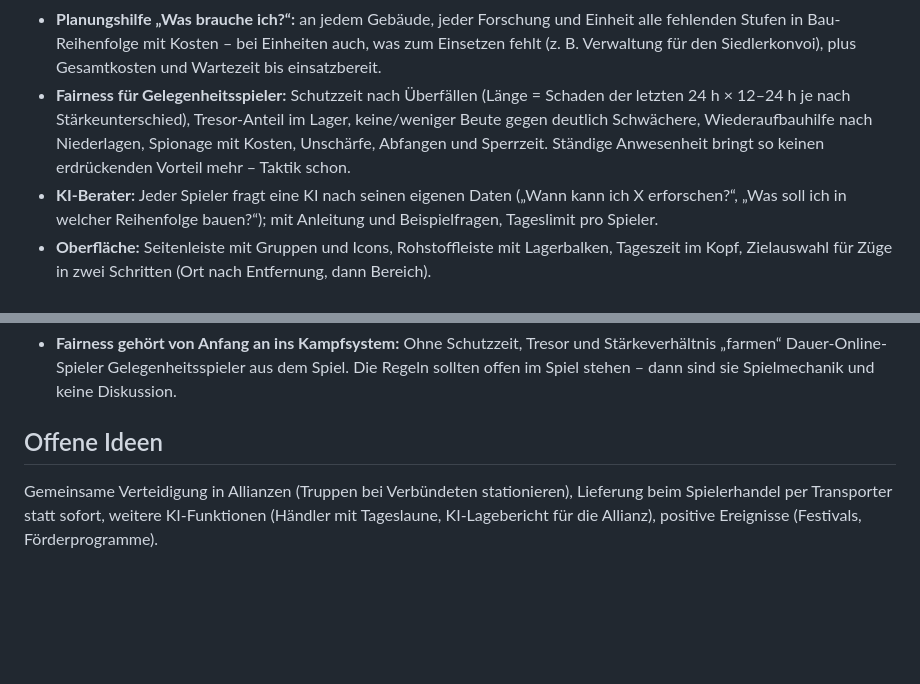
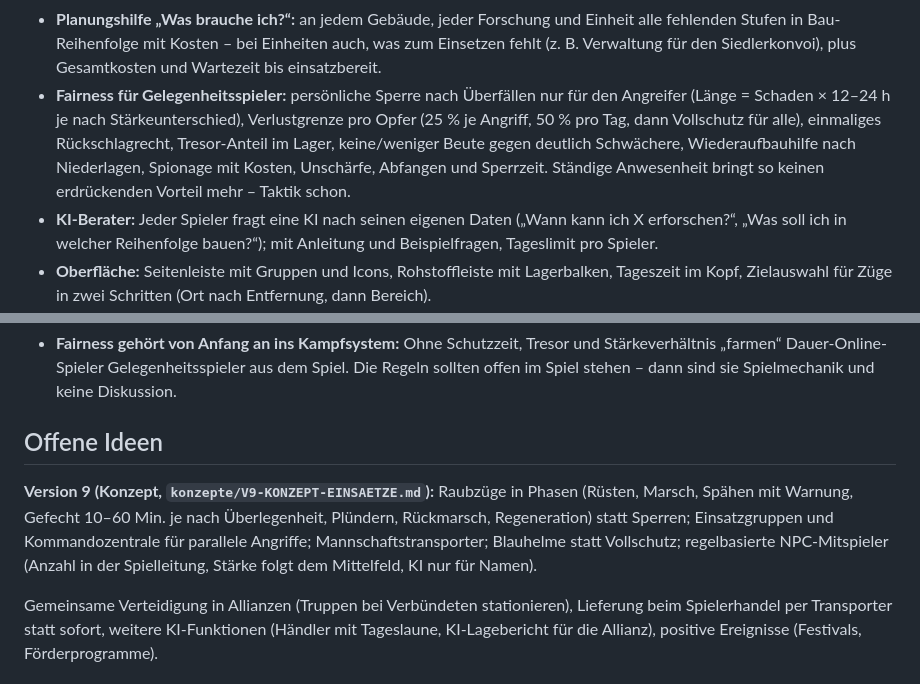
Before and after one commit to quartek77/Herbinum, a Markdown page: herbinum/PROJEKTVORLAGE.md, 2 parts joined by grey strips. Rendered like a GitHub page; blank space fills up the shorter version.

```diff
--- a/herbinum/PROJEKTVORLAGE.md
+++ b/herbinum/PROJEKTVORLAGE.md
@@ -36,7 +36,7 @@ Bis zu 40 Spieler aus der Region erkennen ihre Orte und Straßen wieder – mit
   ohne verräterische Details und Blick in den öffentlichen Chat – auf Wunsch von einer KI geschrieben (Stil einstellbar), sonst als Kurzmeldungen.
 - **Planungshilfe „Was brauche ich?“:** an jedem Gebäude, jeder Forschung und Einheit alle fehlenden Stufen in Bau-Reihenfolge mit Kosten –
   bei Einheiten auch, was zum Einsetzen fehlt (z. B. Verwaltung für den Siedlerkonvoi), plus Gesamtkosten und Wartezeit bis einsatzbereit.
-- **Fairness für Gelegenheitsspieler:** Schutzzeit nach Überfällen (Länge = Schaden der letzten 24 h × 12–24 h je nach Stärkeunterschied), Tresor-Anteil im Lager, keine/weniger Beute gegen deutlich Schwächere, Wiederaufbauhilfe nach Niederlagen, Spionage mit Kosten, Unschärfe, Abfangen und Sperrzeit. Ständige Anwesenheit bringt so keinen erdrückenden Vorteil mehr – Taktik schon.
+- **Fairness für Gelegenheitsspieler:** persönliche Sperre nach Überfällen nur für den Angreifer (Länge = Schaden × 12–24 h je nach Stärkeunterschied), Verlustgrenze pro Opfer (25 % je Angriff, 50 % pro Tag, dann Vollschutz für alle), einmaliges Rückschlagrecht, Tresor-Anteil im Lager, keine/weniger Beute gegen deutlich Schwächere, Wiederaufbauhilfe nach Niederlagen, Spionage mit Kosten, Unschärfe, Abfangen und Sperrzeit. Ständige Anwesenheit bringt so keinen erdrückenden Vorteil mehr – Taktik schon.
 - **KI-Berater:** Jeder Spieler fragt eine KI nach seinen eigenen Daten („Wann kann ich X erforschen?“, „Was soll ich in welcher Reihenfolge bauen?“);
   mit Anleitung und Beispielfragen, Tageslimit pro Spieler.
 - **Oberfläche:** Seitenleiste mit Gruppen und Icons, Rohstoffleiste mit Lagerbalken, Tageszeit im Kopf, Zielauswahl für Züge in zwei Schritten (Ort nach Entfernung, dann Bereich).
@@ -106,5 +106,9 @@ Bis zu 40 Spieler aus der Region erkennen ihre Orte und Straßen wieder – mit
 
 ## Offene Ideen
 
+**Version 9 (Konzept, `konzepte/V9-KONZEPT-EINSAETZE.md`):** Raubzüge in Phasen (Rüsten, Marsch, Spähen mit Warnung, Gefecht 10–60 Min. je nach Überlegenheit,
+Plündern, Rückmarsch, Regeneration) statt Sperren; Einsatzgruppen und Kommandozentrale für parallele Angriffe; Mannschaftstransporter;
+Blauhelme statt Vollschutz; regelbasierte NPC-Mitspieler (Anzahl in der Spielleitung, Stärke folgt dem Mittelfeld, KI nur für Namen).
+
 Gemeinsame Verteidigung in Allianzen (Truppen bei Verbündeten stationieren), Lieferung beim Spielerhandel per Transporter statt sofort,
 weitere KI-Funktionen (Händler mit Tageslaune, KI-Lagebericht für die Allianz), positive Ereignisse (Festivals, Förderprogramme).
```
Also changed, not shown: herbinum/konzepte/V9-KONZEPT-EINSAETZE.md (added, +283 -0 lines).
